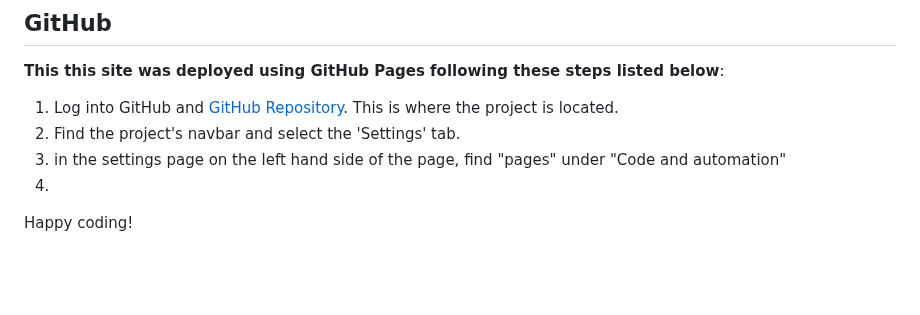
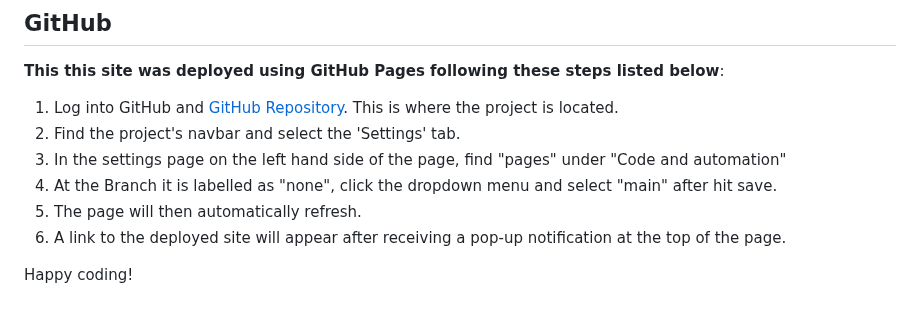
Before and after one commit to Issam-Allymis/S-G-F, a Markdown page: README.md, the part around the change. GitHub-like rendering; blank space fills up the shorter version.

Commit message:
Update README.md
Signed-off-by: Issam-Allymis <126810074+Issam-Allymis@users.noreply.github.com>

```diff
--- a/README.md
+++ b/README.md
@@ -167,7 +167,10 @@ See image below
  **This this site was deployed using GitHub Pages following these steps listed below**:
  1. Log into GitHub and [GitHub Repository](https://github.com/Issam-Allymis?tab=repositories). This is where the project is located.
  2. Find the project's navbar and select the 'Settings' tab.
- 3. in the settings page on the left hand side of the page, find "pages" under "Code and  automation"
- 4.
+ 3. In the settings page on the left hand side of the page, find "pages" under "Code and  automation"
+ 4. At the Branch it is labelled as "none", click the dropdown menu and select "main" after hit save.
+ 5. The page will then automatically refresh.
+ 6. A link to the deployed site will appear after receiving a pop-up notification at the top of the page.
+
 
 Happy coding!
```
